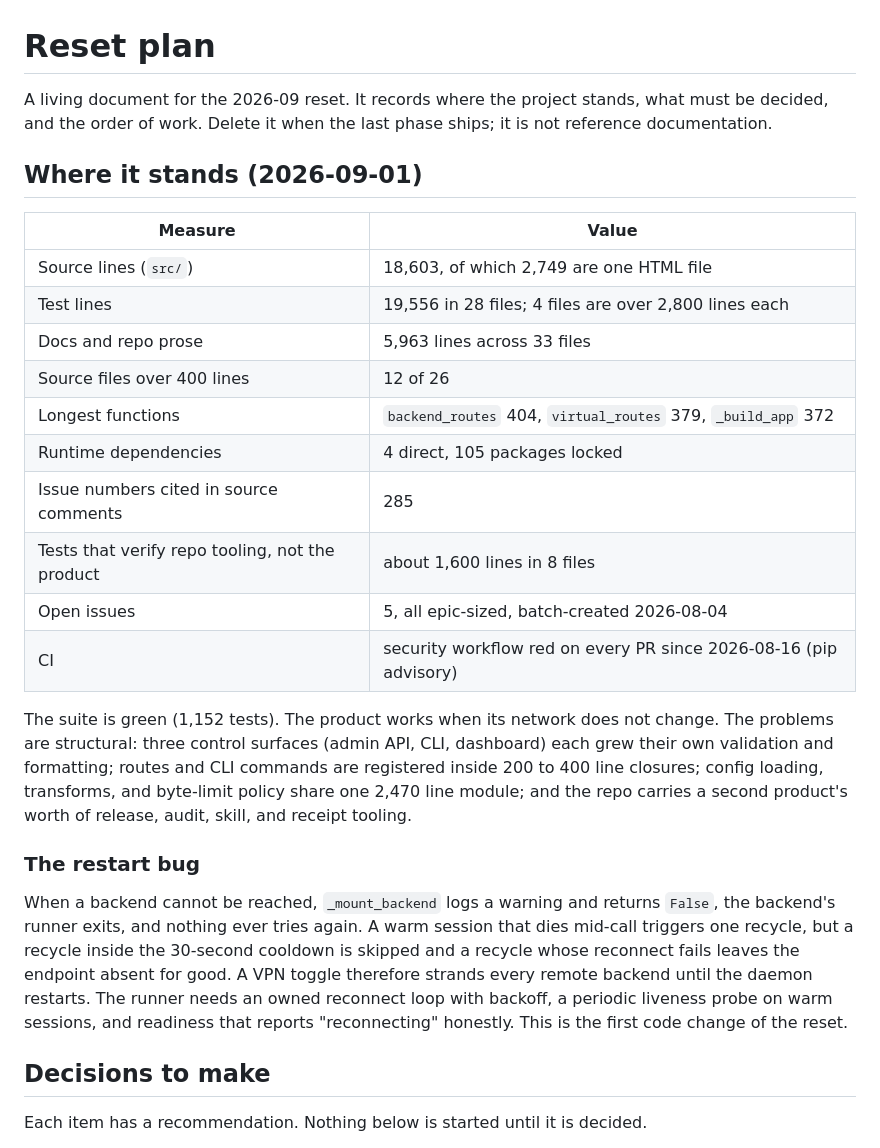
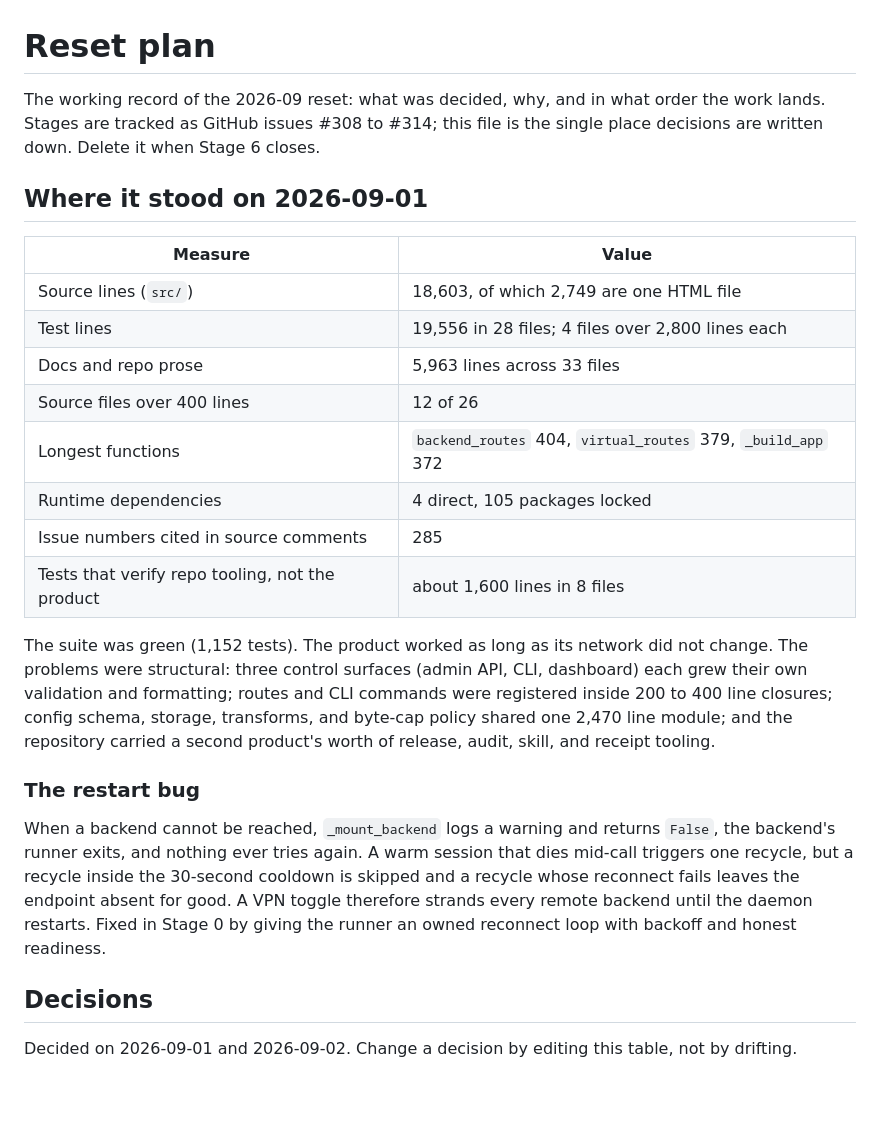
Before and after one commit to voidfreud/mcp-gateway, a Markdown page: PLAN.md, the part around one of its changes. GitHub-like rendering; blank space fills up the shorter version.

```diff
--- a/PLAN.md
+++ b/PLAN.md
@@ -1,31 +1,30 @@
 # Reset plan
 
-A living document for the 2026-09 reset. It records where the project stands,
-what must be decided, and the order of work. Delete it when the last phase
-ships; it is not reference documentation.
+The working record of the 2026-09 reset: what was decided, why, and in what
+order the work lands. Stages are tracked as GitHub issues #308 to #314; this
+file is the single place decisions are written down. Delete it when Stage 6
+closes.
 
-## Where it stands (2026-09-01)
+## Where it stood on 2026-09-01
 
 | Measure | Value |
 | --- | --- |
 | Source lines (`src/`) | 18,603, of which 2,749 are one HTML file |
-| Test lines | 19,556 in 28 files; 4 files are over 2,800 lines each |
+| Test lines | 19,556 in 28 files; 4 files over 2,800 lines each |
 | Docs and repo prose | 5,963 lines across 33 files |
 | Source files over 400 lines | 12 of 26 |
 | Longest functions | `backend_routes` 404, `virtual_routes` 379, `_build_app` 372 |
 | Runtime dependencies | 4 direct, 105 packages locked |
 | Issue numbers cited in source comments | 285 |
 | Tests that verify repo tooling, not the product | about 1,600 lines in 8 files |
-| Open issues | 5, all epic-sized, batch-created 2026-08-04 |
-| CI | security workflow red on every PR since 2026-08-16 (pip advisory) |
 
-The suite is green (1,152 tests). The product works when its network does
-not change. The problems are structural: three control surfaces (admin API,
-CLI, dashboard) each grew their own validation and formatting; routes and CLI
-commands are registered inside 200 to 400 line closures; config loading,
-transforms, and byte-limit policy share one 2,470 line module; and the repo
-carries a second product's worth of release, audit, skill, and receipt
-tooling.
+The suite was green (1,152 tests). The product worked as long as its network
+did not change. The problems were structural: three control surfaces (admin
+API, CLI, dashboard) each grew their own validation and formatting; routes
+and CLI commands were registered inside 200 to 400 line closures; config
+schema, storage, transforms, and byte-cap policy shared one 2,470 line
+module; and the repository carried a second product's worth of release,
+audit, skill, and receipt tooling.
 
 ### The restart bug
 
@@ -34,11 +33,11 @@ When a backend cannot be reached, `_mount_backend` logs a warning and returns
 session that dies mid-call triggers one recycle, but a recycle inside the
 30-second cooldown is skipped and a recycle whose reconnect fails leaves the
 endpoint absent for good. A VPN toggle therefore strands every remote backend
-until the daemon restarts. The runner needs an owned reconnect loop with
-backoff, a periodic liveness probe on warm sessions, and readiness that
-reports "reconnecting" honestly. This is the first code change of the reset.
+until the daemon restarts. Fixed in Stage 0 by giving the runner an owned
+reconnect loop with backoff and honest readiness.
 
-## Decisions to make
+## Decisions
 
-Each item has a recommendation. Nothing below is started until it is decided.
+Decided on 2026-09-01 and 2026-09-02. Change a decision by editing this
+table, not by drifting.
 
```
Also changed, not shown: other parts of PLAN.md (+49 -94 lines), PRINCIPLES.md (+34 -9 lines).
